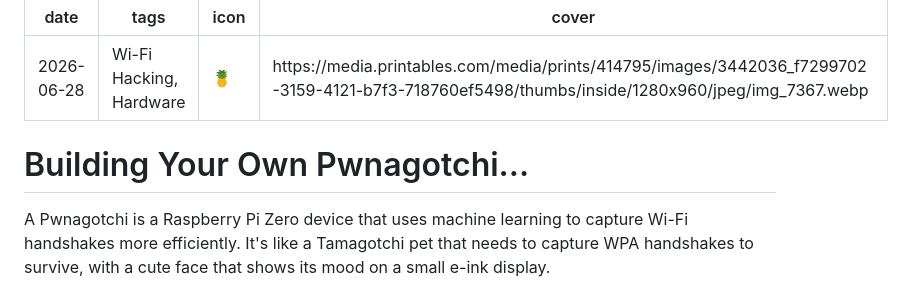
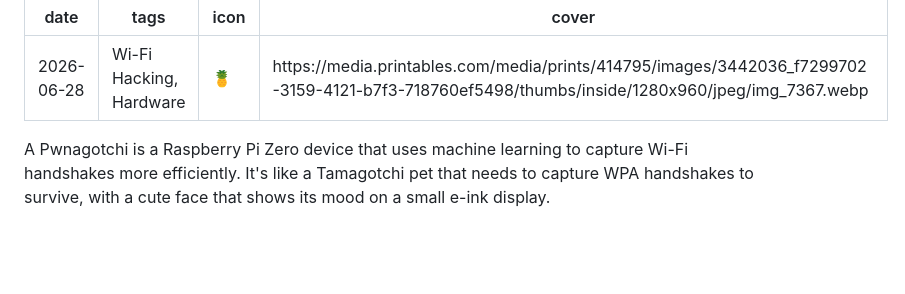
Before and after one commit to wrait8/wrait8.github.io, a Markdown page: Posts/2026-06-28-building-a-pwnagotchi.md, the part around the change. Rendered like a GitHub page; blank space fills up the shorter version.

```diff
--- a/Posts/2026-06-28-building-a-pwnagotchi.md
+++ b/Posts/2026-06-28-building-a-pwnagotchi.md
@@ -4,7 +4,7 @@ tags: Wi-Fi Hacking, Hardware
 icon: 🍍
 cover: https://media.printables.com/media/prints/414795/images/3442036_f7299702-3159-4121-b7f3-718760ef5498/thumbs/inside/1280x960/jpeg/img_7367.webp
 ---
-# Building Your Own Pwnagotchi...
+
 A Pwnagotchi is a Raspberry Pi Zero device that uses machine learning to capture Wi-Fi handshakes more efficiently. It's like a Tamagotchi pet that needs to capture WPA handshakes to survive, with a cute face that shows its mood on a small e-ink display.
 
 ## What is a Pwnagotchi?
```
